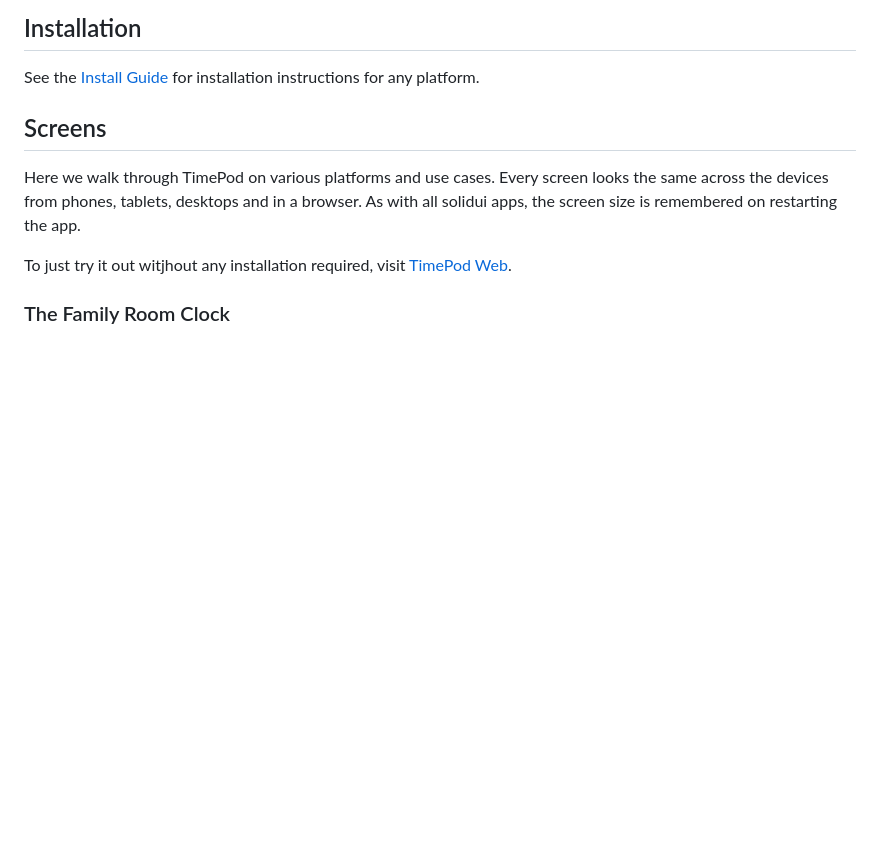
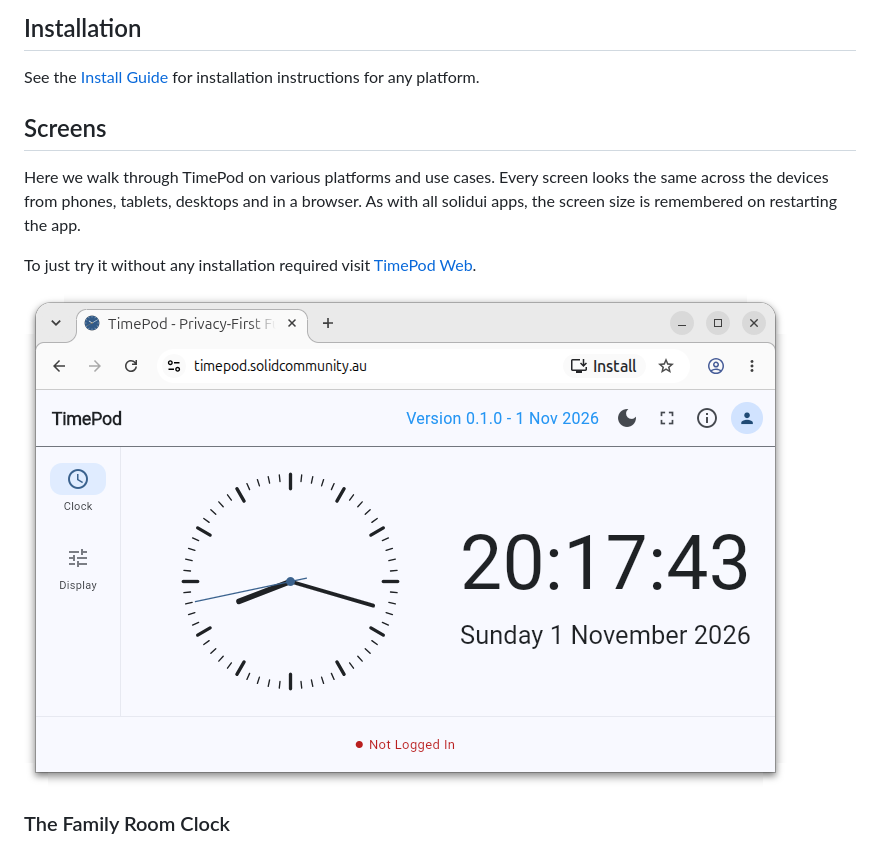
Before and after one commit to gjwgit/timepod, a Markdown page: README.md, the part around the change. Rendered like a GitHub page; pictures changed too: assets/screenshots/timepod_web_landscape.png (added); blank space fills up the shorter version.

Commit message:
Add a web screenshot.

```diff
--- a/README.md
+++ b/README.md
@@ -54,8 +54,10 @@ screen looks the same across the devices from phones, tablets,
 desktops and in a browser. As with all solidui apps, the screen size
 is remembered on restarting the app.
 
-To just try it out witjhout any installation required, visit [TimePod
+To just try it without any installation required visit [TimePod
 Web](https://timepod.solidcommunity.au).
+
+![TimePod running in a browser](assets/screenshots/timepod_web_landscape.png)
 
 ### The Family Room Clock
 
```
